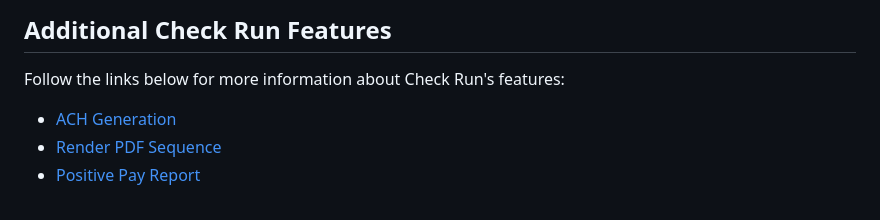
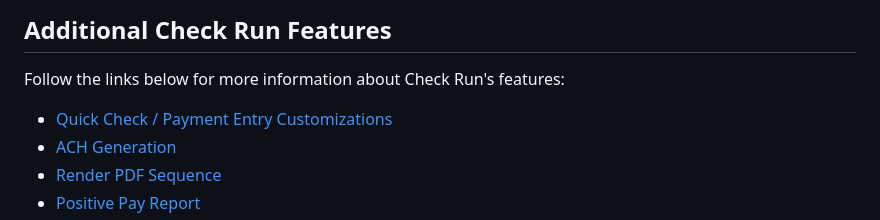
Before and after one commit to agritheory/check_run, a Markdown page: docs/index.md, the part around the change. Drawn GitHub-style.

```diff
--- a/docs/index.md
+++ b/docs/index.md
@@ -51,6 +51,7 @@ Individual payment entries are linked with a Check Run. You can set the number o
 
 Follow the links below for more information about Check Run's features:
 
+- [Quick Check / Payment Entry Customizations](./payment_entry.md)
 - [ACH Generation](./achgeneration.md)
 - [Render PDF Sequence](./renderpdfsequence.md)
 - [Positive Pay Report](./positivepay.md)
```
Also changed, not shown: docs/payment_entry.md (added, +11 -0 lines), docs/assets/BankAccount.png (added), 5 other files.
